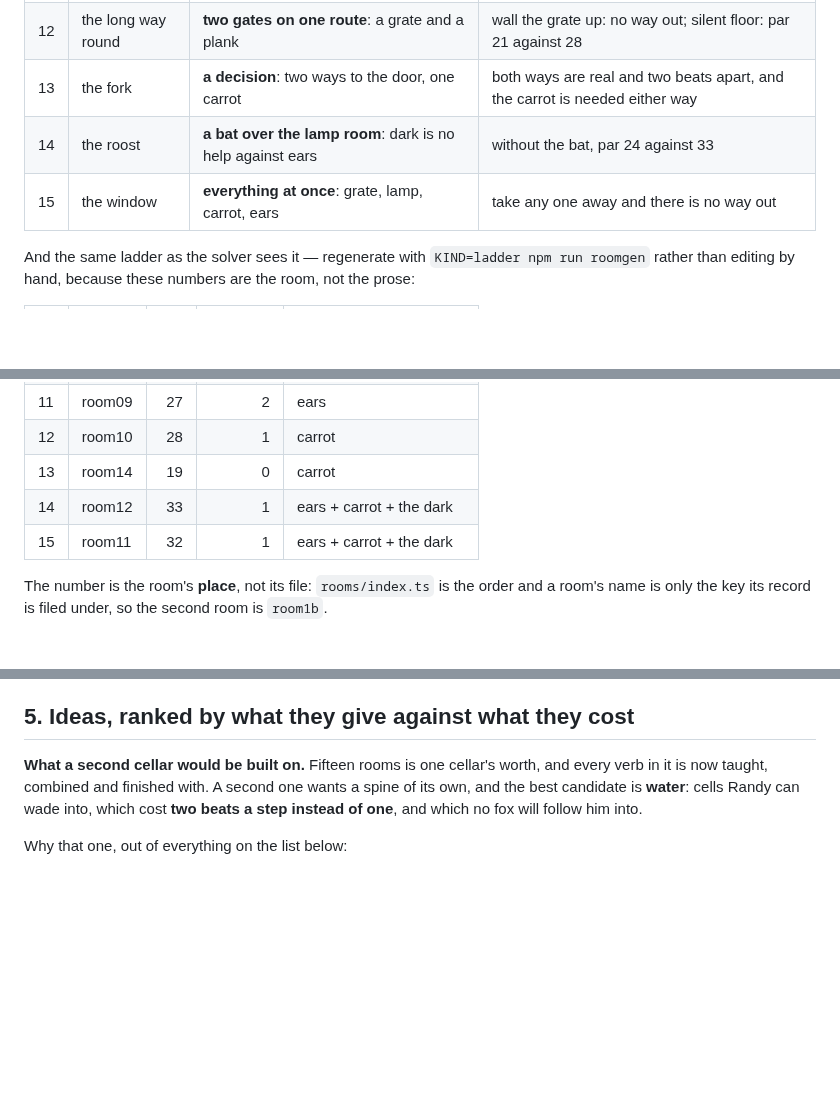
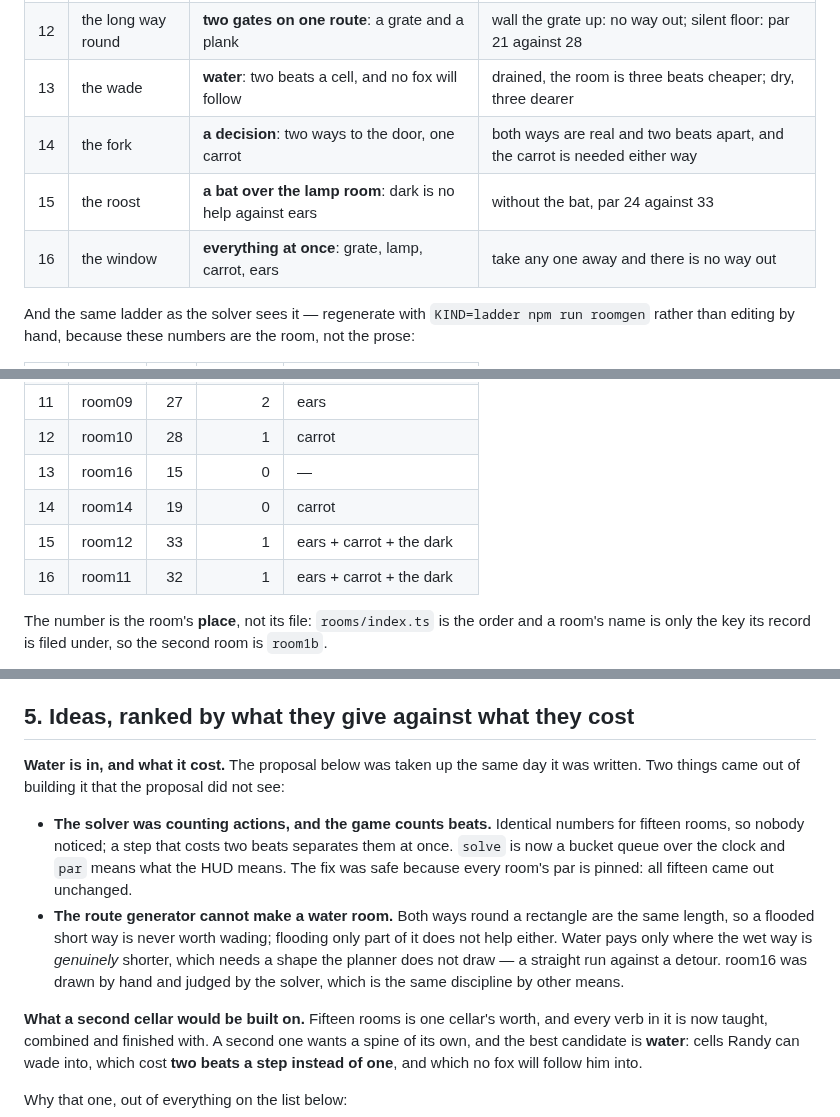
Before and after one commit to zrebec/chaosbunny, a Markdown page: docs/stealth-design.md, 3 parts joined by grey strips. Rendered like a GitHub page; blank space fills up the shorter version.

Commit message:
docs(stealth): water in the ladder, and the two things building it turned up
The proposal was taken up the same day it was written; the doc now carries
what it did not see — that the solver counted actions where the game counts
beats, and that the route planner cannot draw the shape water needs.

Co-Authored-By: Claude Opus 5 (1M context) <noreply@anthropic.com>
Claude-Session: https://claude.ai/code/session_014yG5QuxHMSHJRFwePUAFEW

```diff
--- a/docs/stealth-design.md
+++ b/docs/stealth-design.md
@@ -41,9 +41,10 @@ either cannot be finished or collapses to something much shorter.
 | 10 | the plank | **the creaky board**: a noise the ears cannot hide | wall the plank off: no way out; plain floor: par 21 against 35 |
 | 11 | the handle | **a lever and a grate**: a switch that changes the room elsewhere | wall the grate up: no way out; open from the start: par 13 against 27 |
 | 12 | the long way round | **two gates on one route**: a grate and a plank | wall the grate up: no way out; silent floor: par 21 against 28 |
-| 13 | the fork | **a decision**: two ways to the door, one carrot | both ways are real and two beats apart, and the carrot is needed either way |
-| 14 | the roost | **a bat over the lamp room**: dark is no help against ears | without the bat, par 24 against 33 |
-| 15 | the window | **everything at once**: grate, lamp, carrot, ears | take any one away and there is no way out |
+| 13 | the wade | **water**: two beats a cell, and no fox will follow | drained, the room is three beats cheaper; dry, three dearer |
+| 14 | the fork | **a decision**: two ways to the door, one carrot | both ways are real and two beats apart, and the carrot is needed either way |
+| 15 | the roost | **a bat over the lamp room**: dark is no help against ears | without the bat, par 24 against 33 |
+| 16 | the window | **everything at once**: grate, lamp, carrot, ears | take any one away and there is no way out |
 
 And the same ladder as the solver sees it — regenerate with `KIND=ladder npm run roomgen`
 rather than editing by hand, because these numbers are the room, not the prose:
@@ -62,9 +63,10 @@ rather than editing by hand, because these numbers are the room, not the prose:
 | 10 | room08 | 35 | 0 | carrot |
 | 11 | room09 | 27 | 2 | ears |
 | 12 | room10 | 28 | 1 | carrot |
-| 13 | room14 | 19 | 0 | carrot |
-| 14 | room12 | 33 | 1 | ears + carrot + the dark |
-| 15 | room11 | 32 | 1 | ears + carrot + the dark |
+| 13 | room16 | 15 | 0 | — |
+| 14 | room14 | 19 | 0 | carrot |
+| 15 | room12 | 33 | 1 | ears + carrot + the dark |
+| 16 | room11 | 32 | 1 | ears + carrot + the dark |
 
 The number is the room's **place**, not its file: `rooms/index.ts` is the order and a
 room's name is only the key its record is filed under, so the second room is `room1b`.
@@ -174,6 +176,19 @@ room itself changes — a lamp going out, a grate opening.
 
 ## 5. Ideas, ranked by what they give against what they cost
 
+**Water is in, and what it cost.** The proposal below was taken up the same day it was
+written. Two things came out of building it that the proposal did not see:
+
+- **The solver was counting actions, and the game counts beats.** Identical numbers for
+  fifteen rooms, so nobody noticed; a step that costs two beats separates them at once.
+  `solve` is now a bucket queue over the clock and `par` means what the HUD means. The
+  fix was safe because every room's par is pinned: all fifteen came out unchanged.
+- **The route generator cannot make a water room.** Both ways round a rectangle are the
+  same length, so a flooded short way is never worth wading; flooding only part of it
+  does not help either. Water pays only where the wet way is *genuinely* shorter, which
+  needs a shape the planner does not draw — a straight run against a detour. room16 was
+  drawn by hand and judged by the solver, which is the same discipline by other means.
+
 **What a second cellar would be built on.** Fifteen rooms is one cellar's worth, and
 every verb in it is now taught, combined and finished with. A second one wants a spine
 of its own, and the best candidate is **water**: cells Randy can wade into, which cost
```
